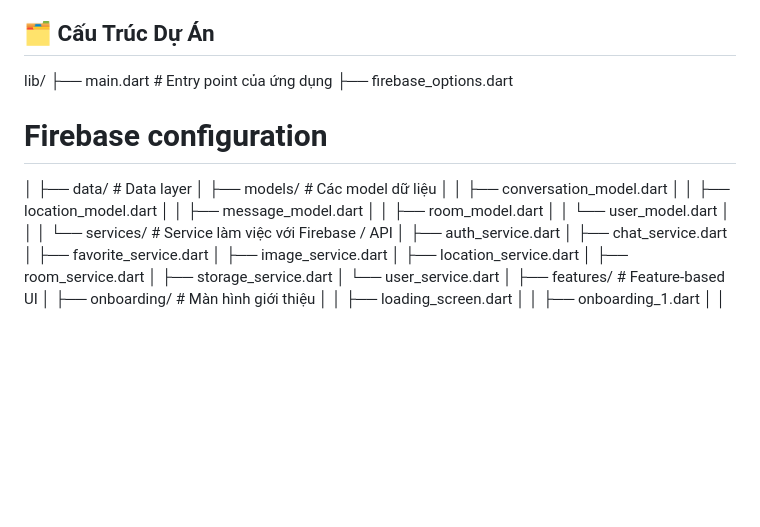
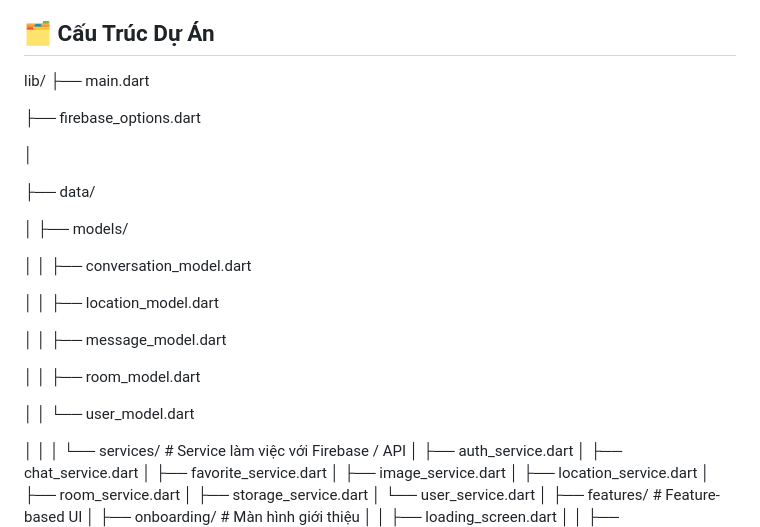
Before and after one commit to LamVanTi/LamVanTi_DevMobile, a Markdown page: README.md, the part around the change. Rendered like a GitHub page; blank space fills up the shorter version.

```diff
--- a/README.md
+++ b/README.md
@@ -38,17 +38,26 @@
 ## 🗂️ Cấu Trúc Dự Án
 
 lib/
-├── main.dart                         # Entry point của ứng dụng
+├── main.dart
+
 ├── firebase_options.dart
-# Firebase configuration
+
 │
-├── data/                             # Data layer
-│   ├── models/                       # Các model dữ liệu
+
+├── data/
+
+│   ├── models/
+
 │   │   ├── conversation_model.dart
+
 │   │   ├── location_model.dart
+
 │   │   ├── message_model.dart
+
 │   │   ├── room_model.dart
+
 │   │   └── user_model.dart
+
 │   │
 │   └── services/                     # Service làm việc với Firebase / API
 │       ├── auth_service.dart
```
